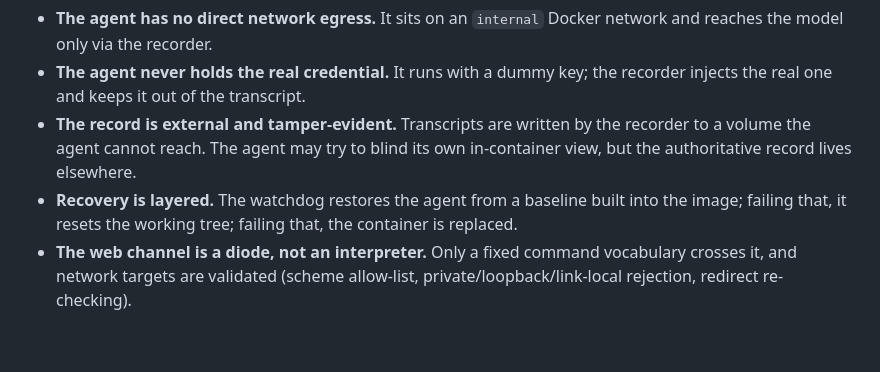
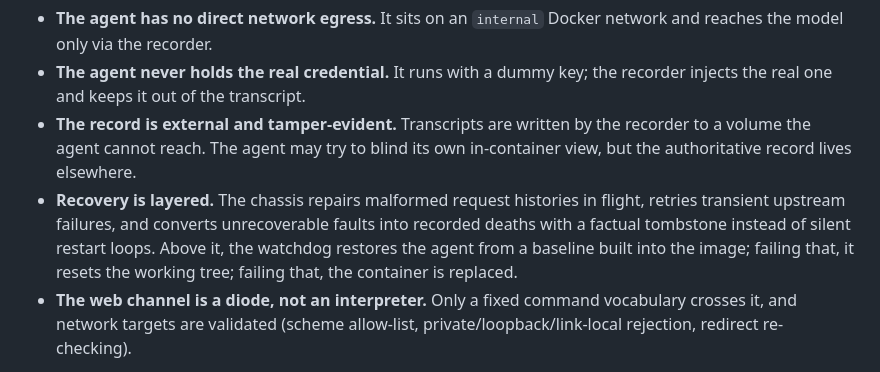
Before and after one commit to tachyon-beep/aurora, a Markdown page: README.md, the part around the change. GitHub-like rendering; blank space fills up the shorter version.

Commit message:
docs: describe chassis resilience and watchdog exit handling
Co-Authored-By: Claude Fable 5 <noreply@anthropic.com>

```diff
--- a/README.md
+++ b/README.md
@@ -101,8 +101,11 @@ What the design provides:
 - **The record is external and tamper-evident.** Transcripts are written by the recorder to a volume
   the agent cannot reach. The agent may try to blind its own in-container view, but the authoritative
   record lives elsewhere.
-- **Recovery is layered.** The watchdog restores the agent from a baseline built into the image;
-  failing that, it resets the working tree; failing that, the container is replaced.
+- **Recovery is layered.** The chassis repairs malformed request histories in flight, retries
+  transient upstream failures, and converts unrecoverable faults into recorded deaths with a
+  factual tombstone instead of silent restart loops. Above it, the watchdog restores the agent
+  from a baseline built into the image; failing that, it resets the working tree; failing that,
+  the container is replaced.
 - **The web channel is a diode, not an interpreter.** Only a fixed command vocabulary crosses it, and
   network targets are validated (scheme allow-list, private/loopback/link-local rejection, redirect
   re-checking).
```
Also changed, not shown: CLAUDE.md (+7 -0 lines).
